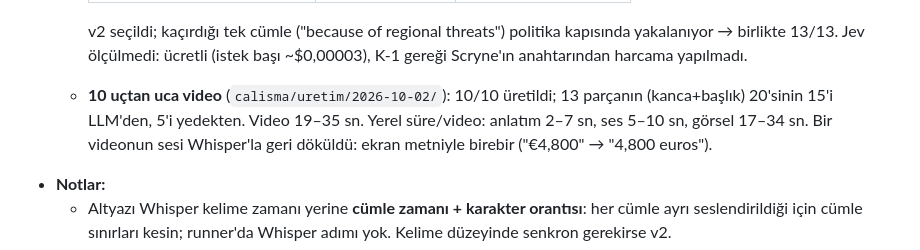
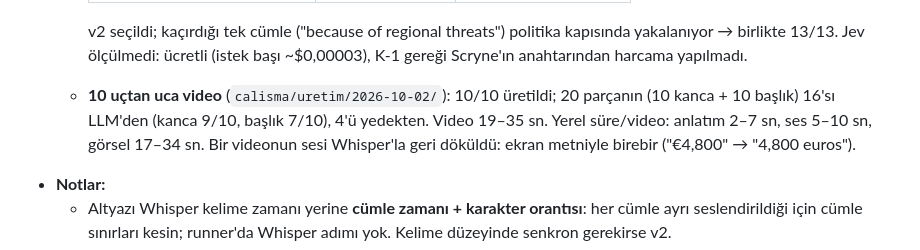
Before and after one commit to Scryne/Otomat, a Markdown page: docs/Roadmap.md, the part around the change. Rendered like a GitHub page.

Commit message:
Roadmap: Faz 4 sayım düzeltmesi
Co-Authored-By: Claude Opus 5.5 <noreply@anthropic.com>

```diff
--- a/docs/Roadmap.md
+++ b/docs/Roadmap.md
@@ -112,8 +112,8 @@ bağlar. Aradaki fazlar projeye özeldir. Kararların gerekçesi `docs/Final-Dok
 
     v2 seçildi; kaçırdığı tek cümle ("because of regional threats") politika kapısında yakalanıyor → birlikte 13/13.
     Jev ölçülmedi: ücretli (istek başı ~$0,00003), K-1 gereği Scryne'ın anahtarından harcama yapılmadı.
-  - **10 uçtan uca video** (`calisma/uretim/2026-10-02/`): 10/10 üretildi; 13 parçanın (kanca+başlık) 20'sinin 15'i LLM'den,
-    5'i yedekten. Video 19–35 sn. Yerel süre/video: anlatım 2–7 sn, ses 5–10 sn, görsel 17–34 sn. Bir videonun sesi
+  - **10 uçtan uca video** (`calisma/uretim/2026-10-02/`): 10/10 üretildi; 20 parçanın (10 kanca + 10 başlık) 16'sı LLM'den
+    (kanca 9/10, başlık 7/10), 4'ü yedekten. Video 19–35 sn. Yerel süre/video: anlatım 2–7 sn, ses 5–10 sn, görsel 17–34 sn. Bir videonun sesi
     Whisper'la geri döküldü: ekran metniyle birebir ("€4,800" → "4,800 euros").
 - **Notlar:**
   - Altyazı Whisper kelime zamanı yerine **cümle zamanı + karakter orantısı**: her cümle ayrı seslendirildiği için
```
